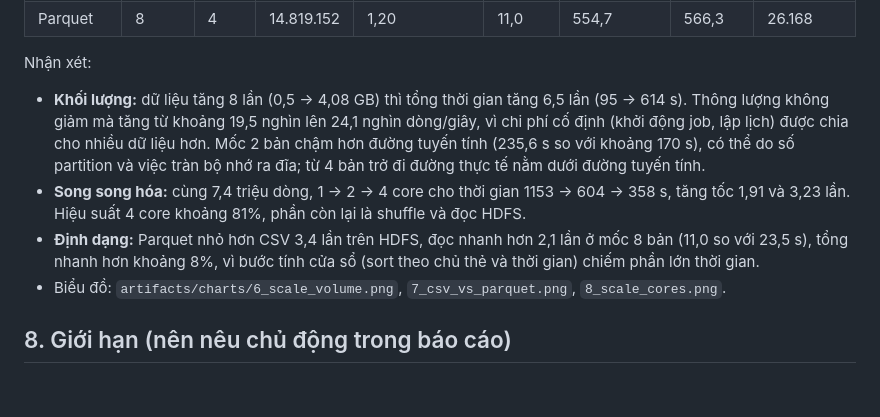
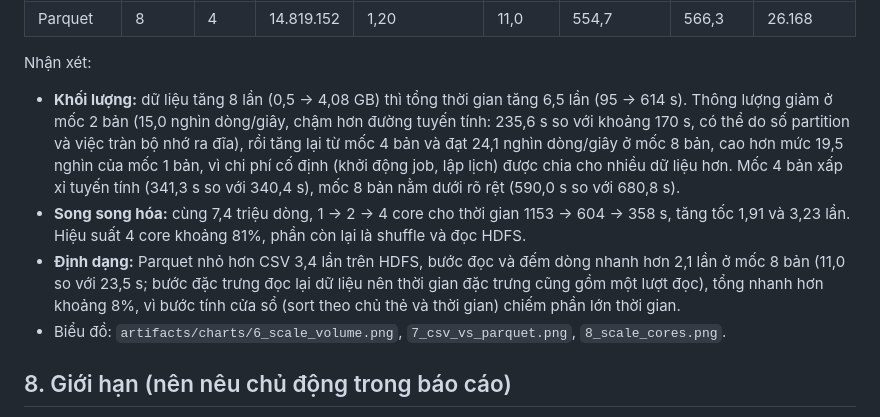
Before and after one commit to TriPhan15/spark-financial-anomaly-detection, a Markdown page: BigData/docs/REPORT_NOTES.md, the part around the change. Rendered like a GitHub page; blank space fills up the shorter version.

```diff
--- a/BigData/docs/REPORT_NOTES.md
+++ b/BigData/docs/REPORT_NOTES.md
@@ -133,9 +133,9 @@ Kích thước 8 bản: 14.819.152 dòng; CSV 4,08 GB; Parquet 1,20 GB (nhỏ h
 
 Nhận xét:
 
-- **Khối lượng:** dữ liệu tăng 8 lần (0,5 → 4,08 GB) thì tổng thời gian tăng 6,5 lần (95 → 614 s). Thông lượng không giảm mà tăng từ khoảng 19,5 nghìn lên 24,1 nghìn dòng/giây, vì chi phí cố định (khởi động job, lập lịch) được chia cho nhiều dữ liệu hơn. Mốc 2 bản chậm hơn đường tuyến tính (235,6 s so với khoảng 170 s), có thể do số partition và việc tràn bộ nhớ ra đĩa; từ 4 bản trở đi đường thực tế nằm dưới đường tuyến tính.
+- **Khối lượng:** dữ liệu tăng 8 lần (0,5 → 4,08 GB) thì tổng thời gian tăng 6,5 lần (95 → 614 s). Thông lượng giảm ở mốc 2 bản (15,0 nghìn dòng/giây, chậm hơn đường tuyến tính: 235,6 s so với khoảng 170 s, có thể do số partition và việc tràn bộ nhớ ra đĩa), rồi tăng lại từ mốc 4 bản và đạt 24,1 nghìn dòng/giây ở mốc 8 bản, cao hơn mức 19,5 nghìn của mốc 1 bản, vì chi phí cố định (khởi động job, lập lịch) được chia cho nhiều dữ liệu hơn. Mốc 4 bản xấp xỉ tuyến tính (341,3 s so với 340,4 s), mốc 8 bản nằm dưới rõ rệt (590,0 s so với 680,8 s).
 - **Song song hóa:** cùng 7,4 triệu dòng, 1 → 2 → 4 core cho thời gian 1153 → 604 → 358 s, tăng tốc 1,91 và 3,23 lần. Hiệu suất 4 core khoảng 81%, phần còn lại là shuffle và đọc HDFS.
-- **Định dạng:** Parquet nhỏ hơn CSV 3,4 lần trên HDFS, đọc nhanh hơn 2,1 lần ở mốc 8 bản (11,0 so với 23,5 s), tổng nhanh hơn khoảng 8%, vì bước tính cửa sổ (sort theo chủ thẻ và thời gian) chiếm phần lớn thời gian.
+- **Định dạng:** Parquet nhỏ hơn CSV 3,4 lần trên HDFS, bước đọc và đếm dòng nhanh hơn 2,1 lần ở mốc 8 bản (11,0 so với 23,5 s; bước đặc trưng đọc lại dữ liệu nên thời gian đặc trưng cũng gồm một lượt đọc), tổng nhanh hơn khoảng 8%, vì bước tính cửa sổ (sort theo chủ thẻ và thời gian) chiếm phần lớn thời gian.
 - Biểu đồ: `artifacts/charts/6_scale_volume.png`, `7_csv_vs_parquet.png`, `8_scale_cores.png`.
 
 ## 8. Giới hạn (nên nêu chủ động trong báo cáo)
```
Also changed, not shown: BigData/README.md (+1 -1 lines), BigData/docs/03_HDFS_SPARK.md (+1 -1 lines).
